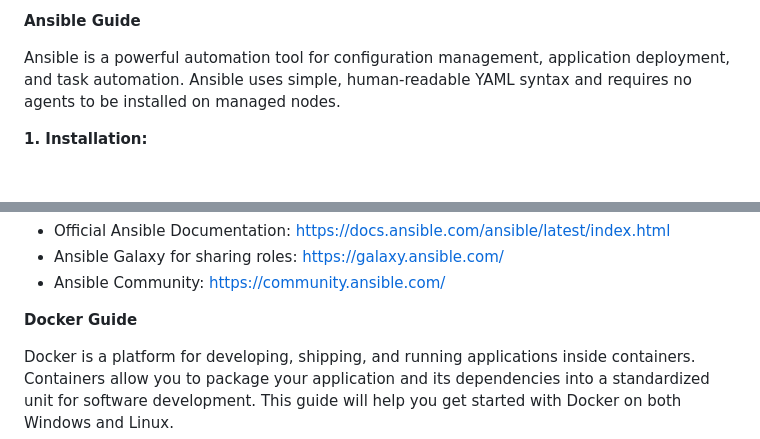
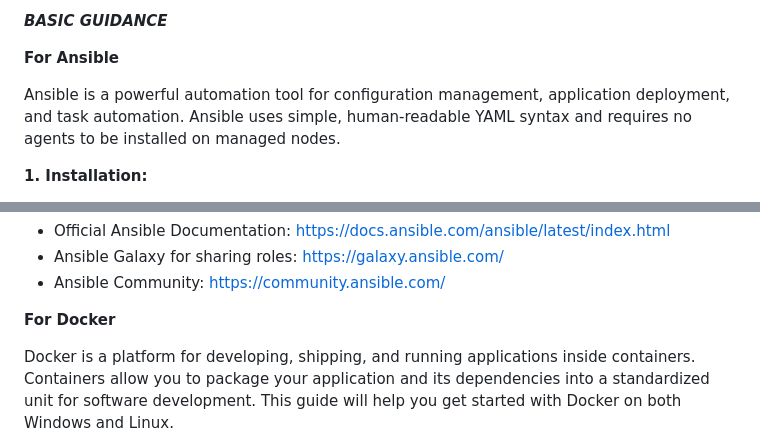
Before and after one commit to cybermad7373/73772126145-DevOps-Assignment2, a Markdown page: README.md, 2 parts joined by grey strips. Drawn GitHub-style; blank space fills up the shorter version.

```diff
--- a/README.md
+++ b/README.md
@@ -5,6 +6,10 @@ DOCKER : [Assignmet 2 Docker Wiki Page](https://github.com/cybermad7373/73772126
 
 
-**Ansible Guide**
+
+
+***BASIC GUIDANCE***
+
+**For Ansible**
 
 Ansible is a powerful automation tool for configuration management, application deployment, and task automation. Ansible uses simple, human-readable YAML syntax and requires no agents to be installed on managed nodes.
 
@@ -103,7 +108,7 @@ Before getting started, ensure you have:
 
 
 
-**Docker Guide**
+**For Docker**
 
 Docker is a platform for developing, shipping, and running applications inside containers. Containers allow you to package your application and its dependencies into a standardized unit for software development. This guide will help you get started with Docker on both Windows and Linux.
 
```
Also changed, not shown: other parts of README.md (+1 -0 lines).
